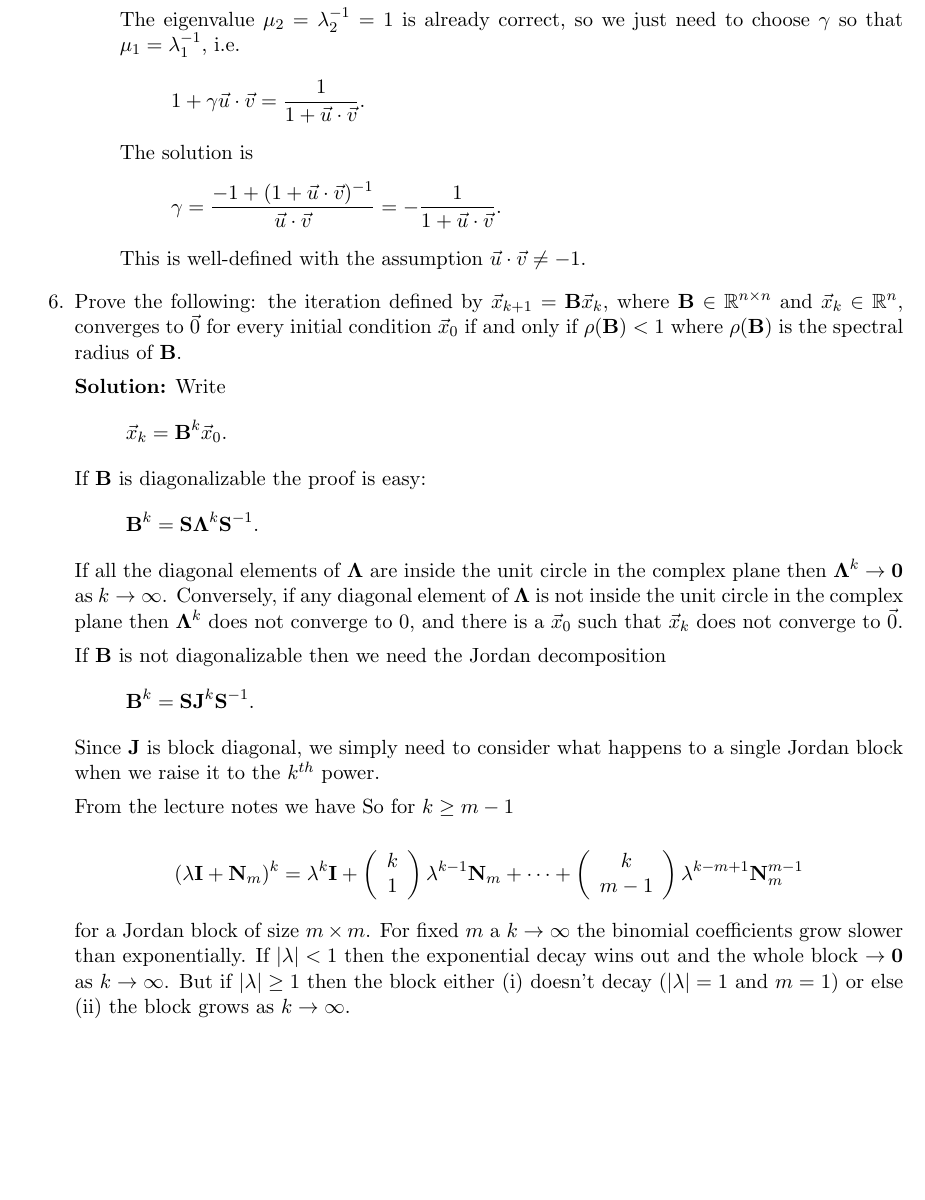
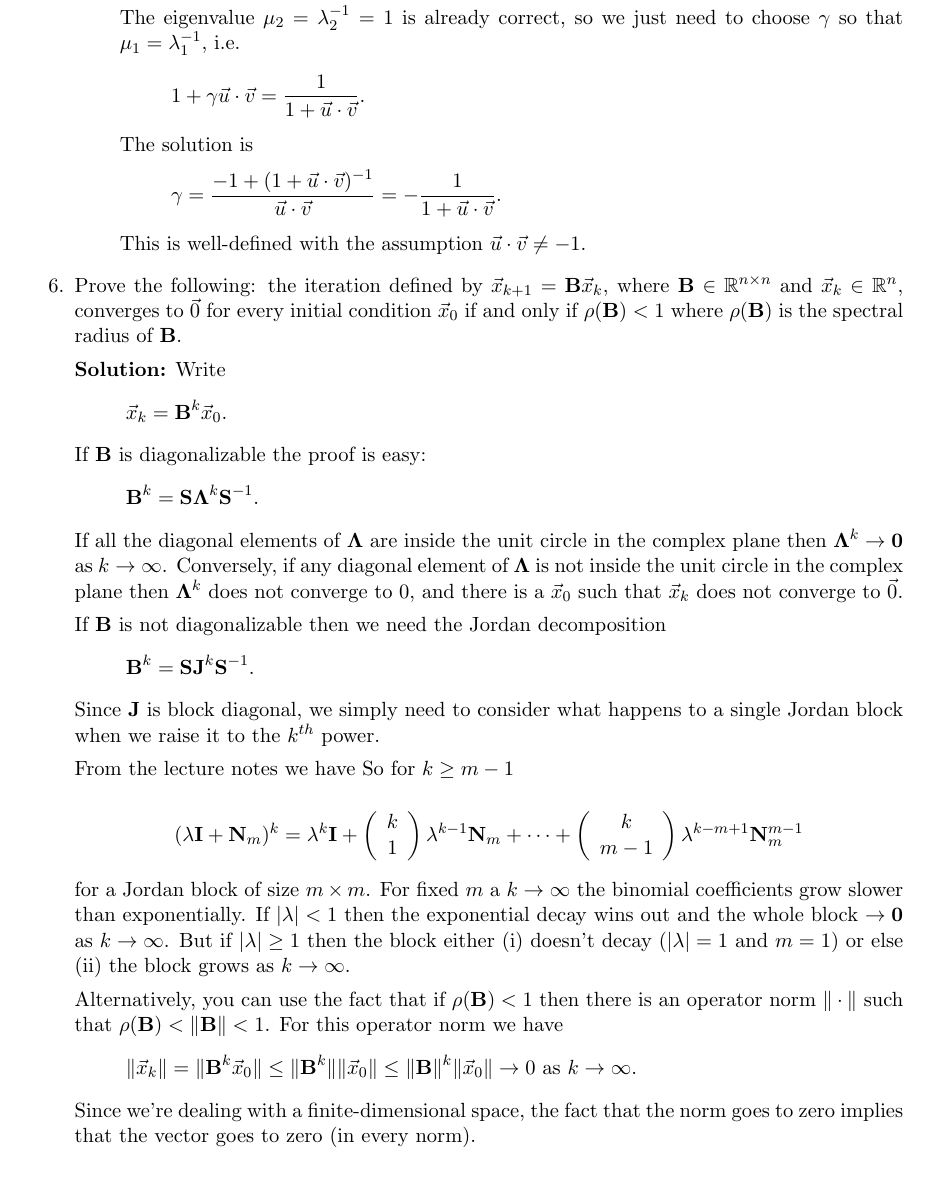
Before and after one commit to iangrooms/Lin_Alg_Math_Camp, a LaTeX document (Solutions/Worksheet_06_Solutions.tex): part of page 6 of 6, cut so that both start at the same text. Compiled offline with pdfLaTeX.

Commit message:
Add simpler solution

```diff
--- a/Solutions/Worksheet_06_Solutions.tex
+++ b/Solutions/Worksheet_06_Solutions.tex
@@ -193,7 +193,7 @@ We can therefore apply the function $f(x) - 1$ to the matrix $\mathbf{F}$, and t
 		This is well-defined with the assumption $\vec{u}\cdot\vec{v}\neq-1$.
 	\end{itemize}
 
-\item Prove the following: the iteration defined by $\vec{x}_{k+1}=\mat{B}\vec{x}_k$, where $\mat{B}\in\mathbb{R}^{n\times n}$ and $\vec{x}_k\in\mathbb{R}^n$,  converges to $\vec{0}$ for every initial condition $\vec{x}_0$ if and only if $\rho(\mat{B})<1$ where $\rho(\mat{B})$ is the spectral radius of $\mat{B}$.
+\item Prove the following: the iteration defined by $\vec{x}_{k+1}=\mathbf{B}\vec{x}_k$, where $\mathbf{B}\in\mathbb{R}^{n\times n}$ and $\vec{x}_k\in\mathbb{R}^n$,  converges to $\vec{0}$ for every initial condition $\vec{x}_0$ if and only if $\rho(\mathbf{B})<1$ where $\rho(\mathbf{B})$ is the spectral radius of $\mathbf{B}$.
 
 {\bf Solution:} Write
 \[\vec{x}_k = \mathbf{B}^k\vec{x}_0.\]
@@ -216,6 +216,11 @@ For fixed $m$ a $k\to\infty$ the binomial coefficients grow slower than exponent
 If $|\lambda|<1$ then the exponential decay wins out and the whole block $\to\mathbf{0}$ as $k\to\infty$.
 But if $|\lambda|\ge 1$ then the block either (i) doesn't decay ($|\lambda|=1$ and $m=1$) or else (ii) the block grows as $k\to\infty$.
 
+Alternatively, you can use the fact that if $\rho(\mathbf{B})<1$ then there is an operator norm $\|\cdot\|$ such that $\rho(\mathbf{B})<\|\mathbf{B}\|<1$.
+For this operator norm we have
+\[\|\vec{x}_k\| = \|\mathbf{B}^k\vec{x}_0\|\le \|\mathbf{B}^k\|\|\vec{x}_0\|\le \|\mathbf{B}\|^k\|\vec{x}_0\|\to0\text{ as }k\to\infty.\]
+Since we're dealing with a finite-dimensional space, the fact that the norm goes to zero implies that the vector goes to zero (in every norm).
+
 \end{enumerate}
 
 
```
Also changed, not shown: Solutions/Worksheet_06_Solutions.pdf.
